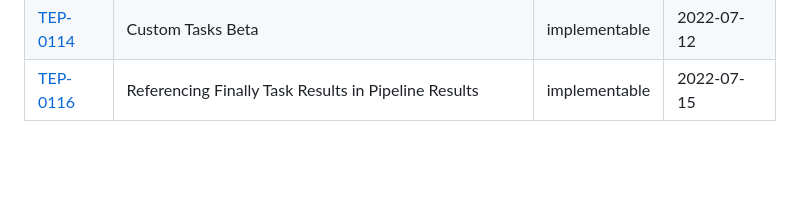
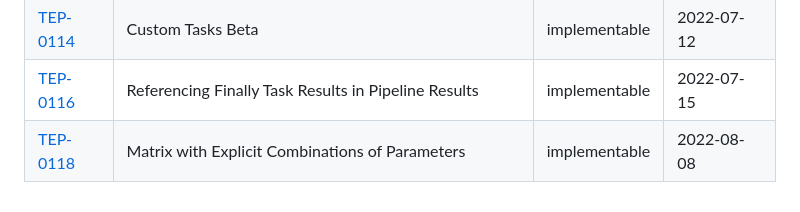
Before and after one commit to tektoncd/community, a Markdown page: teps/README.md, the part around the change. Drawn GitHub-style; blank space fills up the shorter version.

```diff
--- a/teps/README.md
+++ b/teps/README.md
@@ -262,3 +262,4 @@ This is the complete list of Tekton teps:
 |[TEP-0112](0112-replace-volumes-with-workspaces.md) | Replace Volumes with Workspaces | proposed | 2022-07-20 |
 |[TEP-0114](0114-custom-tasks-beta.md) | Custom Tasks Beta | implementable | 2022-07-12 |
 |[TEP-0116](0116-referencing-finally-task-results-in-pipeline-results.md) | Referencing Finally Task Results in Pipeline Results | implementable | 2022-07-15 |
+|[TEP-0118](0118-matrix-with-explicit-combinations-of-parameters.md) | Matrix with Explicit Combinations of Parameters | implementable | 2022-08-08 |
```
Also changed, not shown: teps/0118-matrix-with-explicit-combinations-of-parameters.md (added, +586 -0 lines), teps/images/0118-matrix-kaniko-with-images-and-dockerfile.jpg (added), teps/images/0118-matrix-kaniko-with-images.jpg (added).
